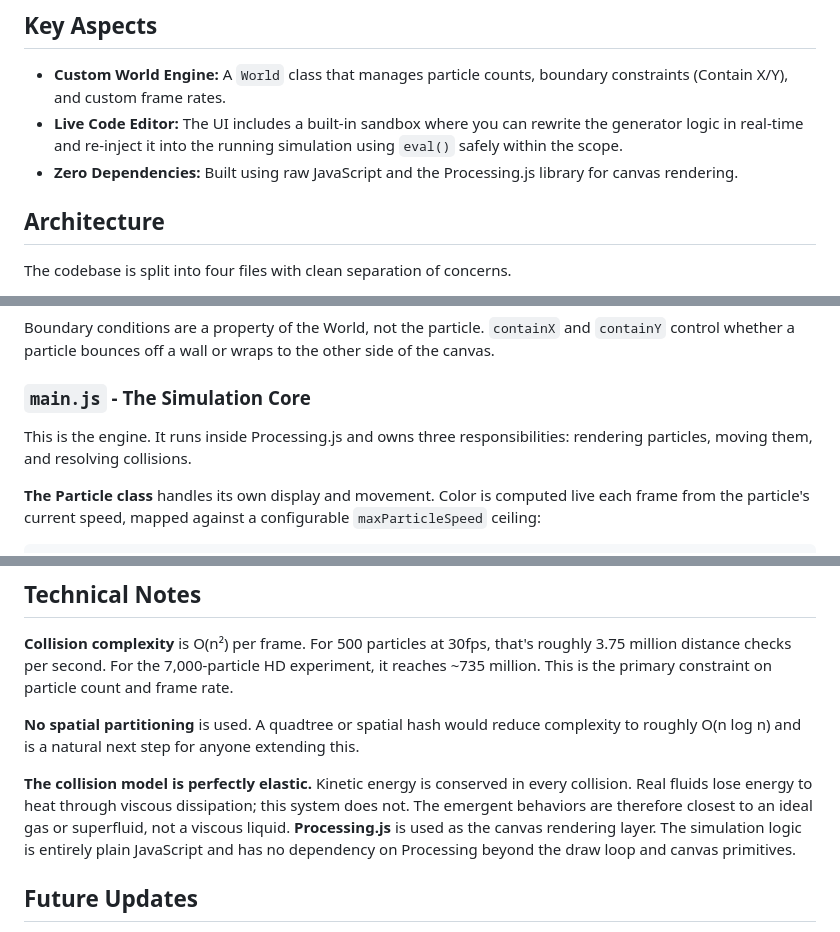
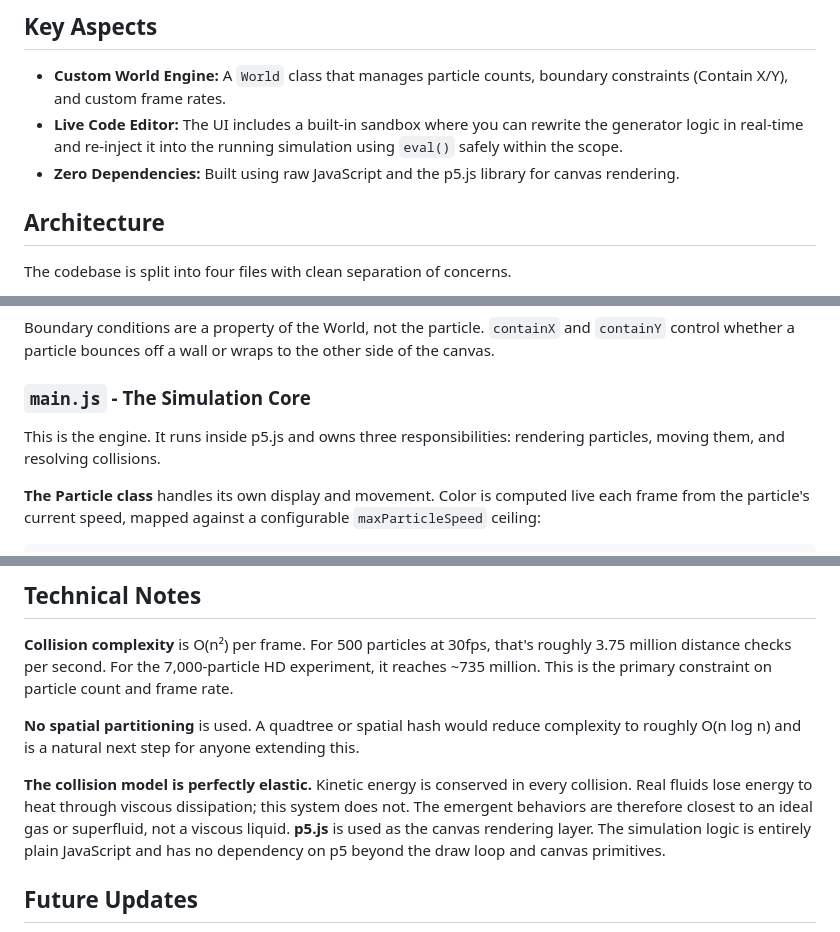
Before and after one commit to voidconsole/fluid-sim, a Markdown page: README.md, 3 parts joined by grey strips. Rendered like a GitHub page.

```diff
--- a/README.md
+++ b/README.md
@@ -58,7 +59,7 @@ A more Newtonian experiment, an extended Newton's cradle. Two chains of balls co
 
 * **Custom World Engine:** A `World` class that manages particle counts, boundary constraints (Contain X/Y), and custom frame rates.
 * **Live Code Editor:** The UI includes a built-in sandbox where you can rewrite the generator logic in real-time and re-inject it into the running simulation using `eval()` safely within the scope.
-* **Zero Dependencies:** Built using raw JavaScript and the Processing.js library for canvas rendering.
+* **Zero Dependencies:** Built using raw JavaScript and the p5.js library for canvas rendering.
 
 
 ## Architecture
@@ -81,7 +82,7 @@ Boundary conditions are a property of the World, not the particle. `containX` an
 
 ### `main.js` - The Simulation Core
 
-This is the engine. It runs inside Processing.js and owns three responsibilities: rendering particles, moving them, and resolving collisions.
+This is the engine. It runs inside p5.js and owns three responsibilities: rendering particles, moving them, and resolving collisions.
 
 **The Particle class** handles its own display and movement. Color is computed live each frame from the particle's current speed, mapped against a configurable `maxParticleSpeed` ceiling:
 
@@ -134,7 +135,7 @@ The canvas fills the viewport. The control panel slides in from the left. A max-
 **No spatial partitioning** is used. A quadtree or spatial hash would reduce complexity to roughly O(n log n) and is a natural next step for anyone extending this.
 
 **The collision model is perfectly elastic.** Kinetic energy is conserved in every collision. Real fluids lose energy to heat through viscous dissipation; this system does not. The emergent behaviors are therefore closest to an ideal gas or superfluid, not a viscous liquid.
-**Processing.js** is used as the canvas rendering layer. The simulation logic is entirely plain JavaScript and has no dependency on Processing beyond the draw loop and canvas primitives.
+**p5.js** is used as the canvas rendering layer. The simulation logic is entirely plain JavaScript and has no dependency on p5 beyond the draw loop and canvas primitives.
 
 ## Future Updates
 - To improve efficiency by checking collisions with only particles in a local group
```
Also changed, not shown: other parts of README.md (+1 -0 lines).
